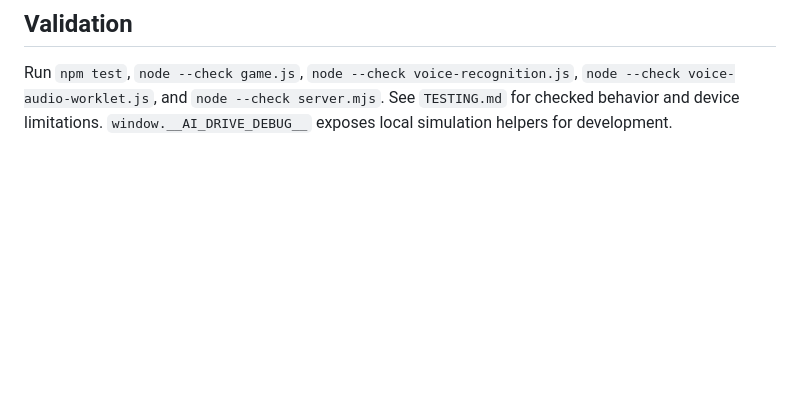
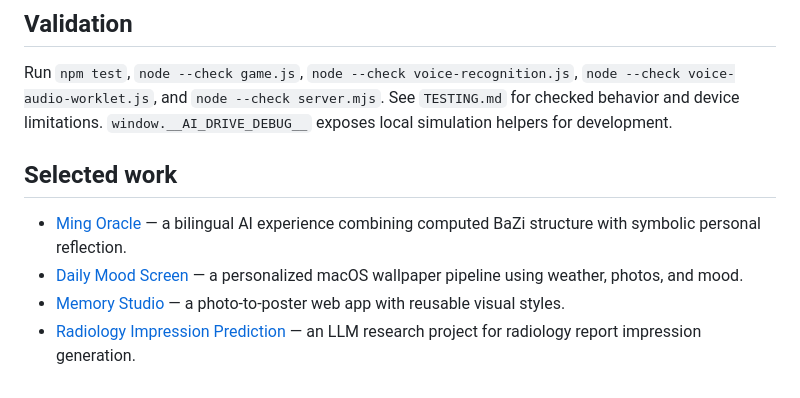
Before and after one commit to EllieZhangy/ai-driving-school, a Markdown page: README.md, the part around the change. Drawn GitHub-style; blank space fills up the shorter version.

Commit message:
docs: add selected project navigation

```diff
--- a/README.md
+++ b/README.md
@@ -83,3 +83,10 @@ Short commands include “倒”, “停”, “前进”, “左”, “右”,
 ## Validation
 
 Run `npm test`, `node --check game.js`, `node --check voice-recognition.js`, `node --check voice-audio-worklet.js`, and `node --check server.mjs`. See `TESTING.md` for checked behavior and device limitations. `window.__AI_DRIVE_DEBUG__` exposes local simulation helpers for development.
+
+## Selected work
+
+- [Ming Oracle](https://ming-oracle-eta.vercel.app/) — a bilingual AI experience combining computed BaZi structure with symbolic personal reflection.
+- [Daily Mood Screen](https://github.com/EllieZhangy/Daily-Mood-Screen) — a personalized macOS wallpaper pipeline using weather, photos, and mood.
+- [Memory Studio](https://github.com/EllieZhangy/memory-studio) — a photo-to-poster web app with reusable visual styles.
+- [Radiology Impression Prediction](https://github.com/EllieZhangy/LLM-Based-Impression-Prediction-from-Radiology-Reports) — an LLM research project for radiology report impression generation.
```
